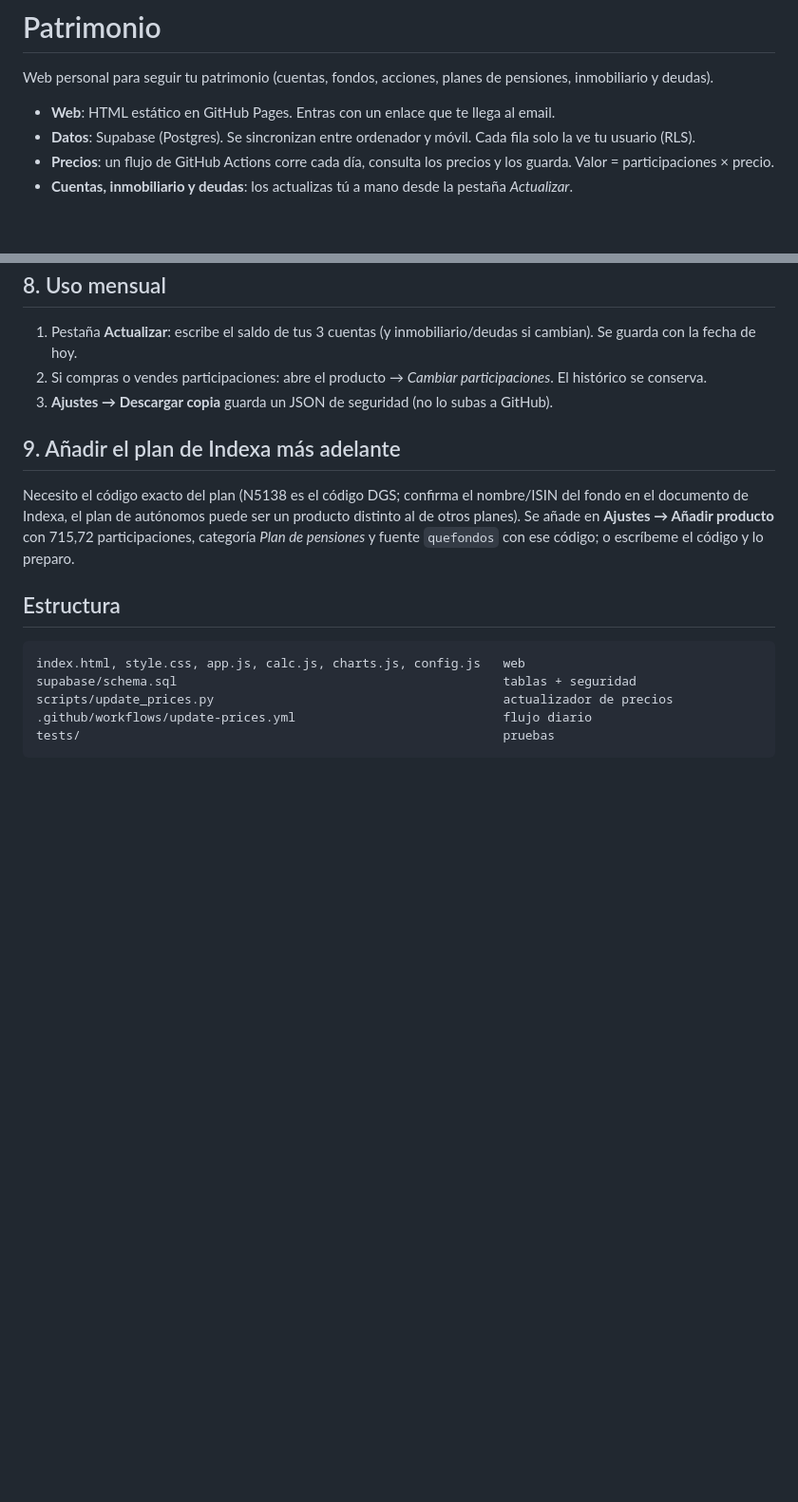
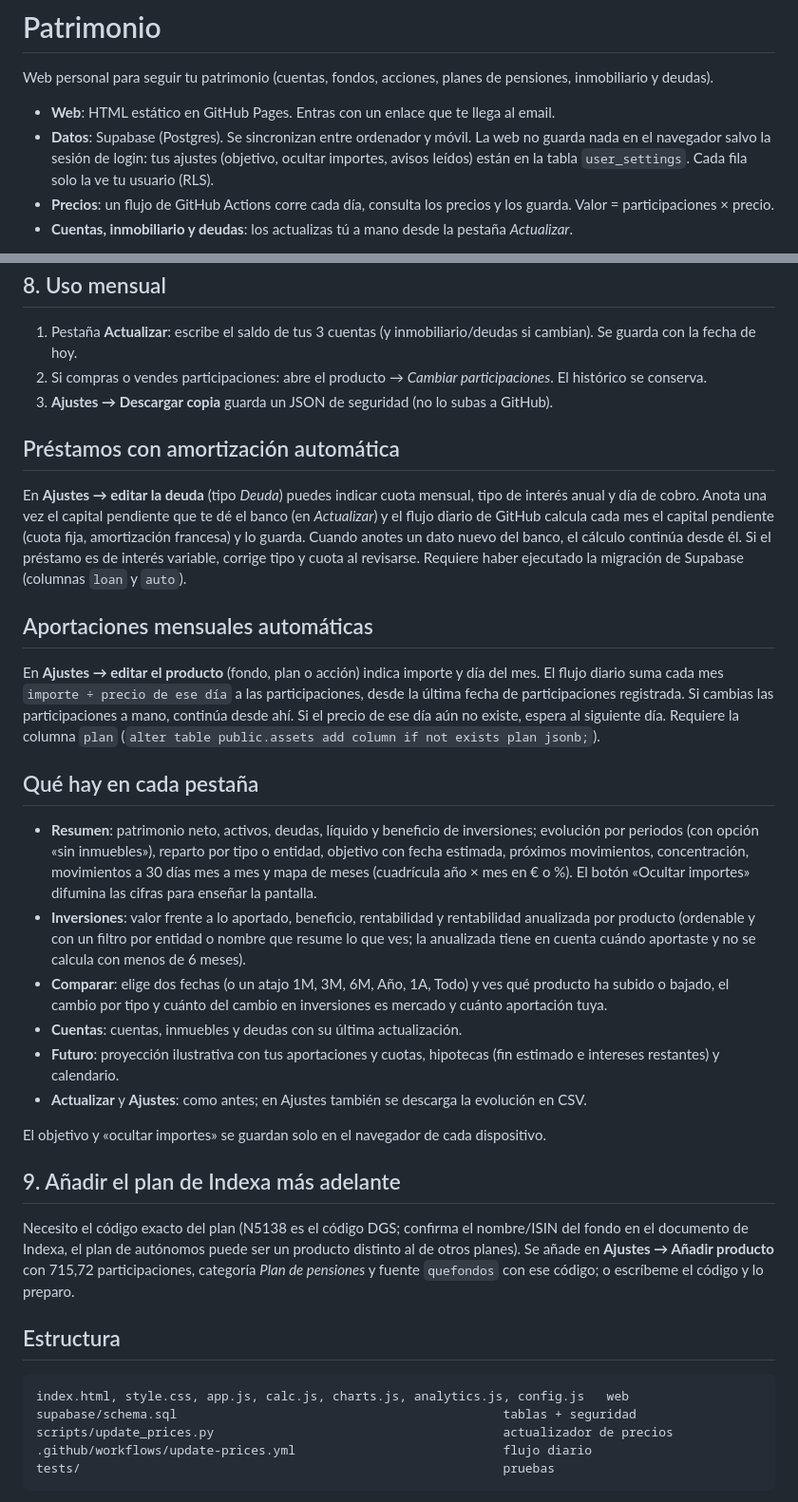
Before and after one commit to ignaciozaballos/patrimonio, a Markdown page: README.md, 2 parts joined by grey strips. Shown at 95% size. GitHub-like rendering; blank space fills up the shorter version.

````diff
--- a/README.md
+++ b/README.md
@@ -3,7 +3,7 @@
 Web personal para seguir tu patrimonio (cuentas, fondos, acciones, planes de pensiones, inmobiliario y deudas).
 
 - **Web**: HTML estático en GitHub Pages. Entras con un enlace que te llega al email.
-- **Datos**: Supabase (Postgres). Se sincronizan entre ordenador y móvil. Cada fila solo la ve tu usuario (RLS).
+- **Datos**: Supabase (Postgres). Se sincronizan entre ordenador y móvil. La web no guarda nada en el navegador salvo la sesión de login: tus ajustes (objetivo, ocultar importes, avisos leídos) están en la tabla `user_settings`. Cada fila solo la ve tu usuario (RLS).
 - **Precios**: un flujo de GitHub Actions corre cada día, consulta los precios y los guarda. Valor = participaciones × precio.
 - **Cuentas, inmobiliario y deudas**: los actualizas tú a mano desde la pestaña *Actualizar*.
 
@@ -85,6 +85,25 @@ Desde entonces corre solo cada día (~07:17 UTC). Detalles útiles:
 2. Si compras o vendes participaciones: abre el producto → *Cambiar participaciones*. El histórico se conserva.
 3. **Ajustes → Descargar copia** guarda un JSON de seguridad (no lo subas a GitHub).
 
+## Préstamos con amortización automática
+
+En **Ajustes → editar la deuda** (tipo *Deuda*) puedes indicar cuota mensual, tipo de interés anual y día de cobro. Anota una vez el capital pendiente que te dé el banco (en *Actualizar*) y el flujo diario de GitHub calcula cada mes el capital pendiente (cuota fija, amortización francesa) y lo guarda. Cuando anotes un dato nuevo del banco, el cálculo continúa desde él. Si el préstamo es de interés variable, corrige tipo y cuota al revisarse. Requiere haber ejecutado la migración de Supabase (columnas `loan` y `auto`).
+
+## Aportaciones mensuales automáticas
+
+En **Ajustes → editar el producto** (fondo, plan o acción) indica importe y día del mes. El flujo diario suma cada mes `importe ÷ precio de ese día` a las participaciones, desde la última fecha de participaciones registrada. Si cambias las participaciones a mano, continúa desde ahí. Si el precio de ese día aún no existe, espera al siguiente día. Requiere la columna `plan` (`alter table public.assets add column if not exists plan jsonb;`).
+
+## Qué hay en cada pestaña
+
+- **Resumen**: patrimonio neto, activos, deudas, líquido y beneficio de inversiones; evolución por periodos (con opción «sin inmuebles»), reparto por tipo o entidad, objetivo con fecha estimada, próximos movimientos, concentración, movimientos a 30 días mes a mes y mapa de meses (cuadrícula año × mes en € o %). El botón «Ocultar importes» difumina las cifras para enseñar la pantalla.
+- **Inversiones**: valor frente a lo aportado, beneficio, rentabilidad y rentabilidad anualizada por producto (ordenable y con un filtro por entidad o nombre que resume lo que ves; la anualizada tiene en cuenta cuándo aportaste y no se calcula con menos de 6 meses).
+- **Comparar**: elige dos fechas (o un atajo 1M, 3M, 6M, Año, 1A, Todo) y ves qué producto ha subido o bajado, el cambio por tipo y cuánto del cambio en inversiones es mercado y cuánto aportación tuya.
+- **Cuentas**: cuentas, inmuebles y deudas con su última actualización.
+- **Futuro**: proyección ilustrativa con tus aportaciones y cuotas, hipotecas (fin estimado e intereses restantes) y calendario.
+- **Actualizar** y **Ajustes**: como antes; en Ajustes también se descarga la evolución en CSV.
+
+El objetivo y «ocultar importes» se guardan solo en el navegador de cada dispositivo.
+
 ## 9. Añadir el plan de Indexa más adelante
 
 Necesito el código exacto del plan (N5138 es el código DGS; confirma el nombre/ISIN del fondo en el documento de Indexa, el plan de autónomos puede ser un producto distinto al de otros planes). Se añade en **Ajustes → Añadir producto** con 715,72 participaciones, categoría *Plan de pensiones* y fuente `quefondos` con ese código; o escríbeme el código y lo preparo.
@@ -92,7 +111,7 @@ Necesito el código exacto del plan (N5138 es el código DGS; confirma el nombre
 ## Estructura
 
 ```
-index.html, style.css, app.js, calc.js, charts.js, config.js   web
+index.html, style.css, app.js, calc.js, charts.js, analytics.js, config.js   web
 supabase/schema.sql                                            tablas + seguridad
 scripts/update_prices.py                                       actualizador de precios
 .github/workflows/update-prices.yml                            flujo diario
````
